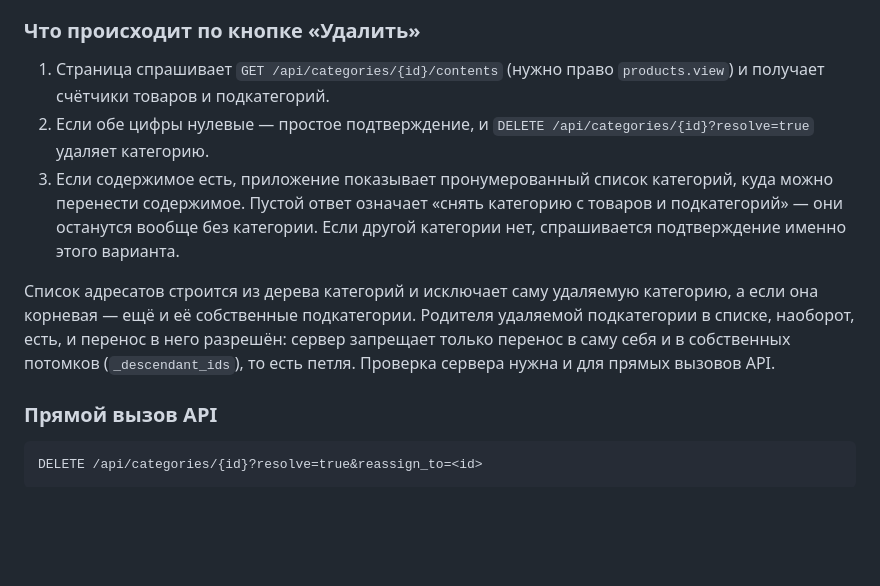
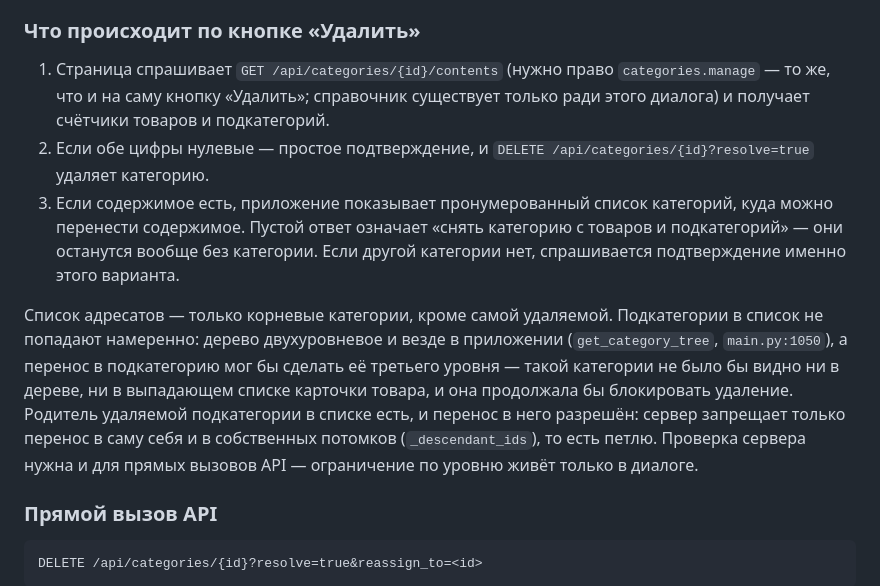
Before and after one commit to iceflux/smartsklad, a Markdown page: docs/admin_guide.md, the part around the change. GitHub-like rendering; blank space fills up the shorter version.

```diff
--- a/docs/admin_guide.md
+++ b/docs/admin_guide.md
@@ -387,11 +387,11 @@ DEFAULT_UNITS = (
 
 ### Что происходит по кнопке «Удалить»
 
-1. Страница спрашивает `GET /api/categories/{id}/contents` (нужно право `products.view`) и получает счётчики товаров и подкатегорий.
+1. Страница спрашивает `GET /api/categories/{id}/contents` (нужно право `categories.manage` — то же, что и на саму кнопку «Удалить»; справочник существует только ради этого диалога) и получает счётчики товаров и подкатегорий.
 2. Если обе цифры нулевые — простое подтверждение, и `DELETE /api/categories/{id}?resolve=true` удаляет категорию.
 3. Если содержимое есть, приложение показывает пронумерованный список категорий, куда можно перенести содержимое. Пустой ответ означает «снять категорию с товаров и подкатегорий» — они останутся вообще без категории. Если другой категории нет, спрашивается подтверждение именно этого варианта.
 
-Список адресатов строится из дерева категорий и исключает саму удаляемую категорию, а если она корневая — ещё и её собственные подкатегории. Родителя удаляемой подкатегории в списке, наоборот, есть, и перенос в него разрешён: сервер запрещает только перенос в саму себя и в собственных потомков (`_descendant_ids`), то есть петля. Проверка сервера нужна и для прямых вызовов API.
+Список адресатов — только корневые категории, кроме самой удаляемой. Подкатегории в список не попадают намеренно: дерево двухуровневое и везде в приложении (`get_category_tree`, `main.py:1050`), а перенос в подкатегорию мог бы сделать её третьего уровня — такой категории не было бы видно ни в дереве, ни в выпадающем списке карточки товара, и она продолжала бы блокировать удаление. Родитель удаляемой подкатегории в списке есть, и перенос в него разрешён: сервер запрещает только перенос в саму себя и в собственных потомков (`_descendant_ids`), то есть петлю. Проверка сервера нужна и для прямых вызовов API — ограничение по уровню живёт только в диалоге.
 
 ### Прямой вызов API
 
```
Also changed, not shown: docs/user_guide.md (+1 -1 lines), system_docs/ARCHITECTURE.md (+3 -2 lines).
